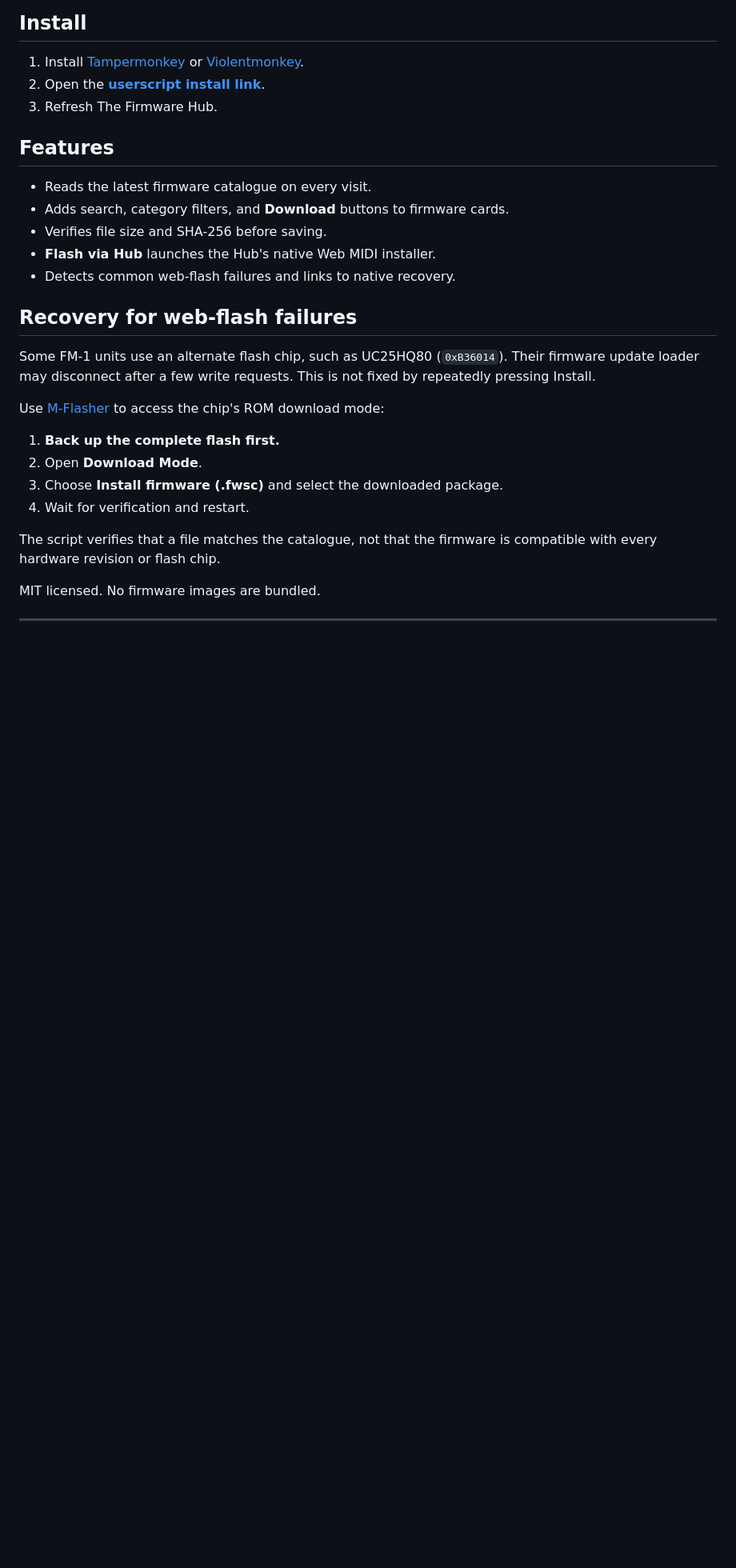
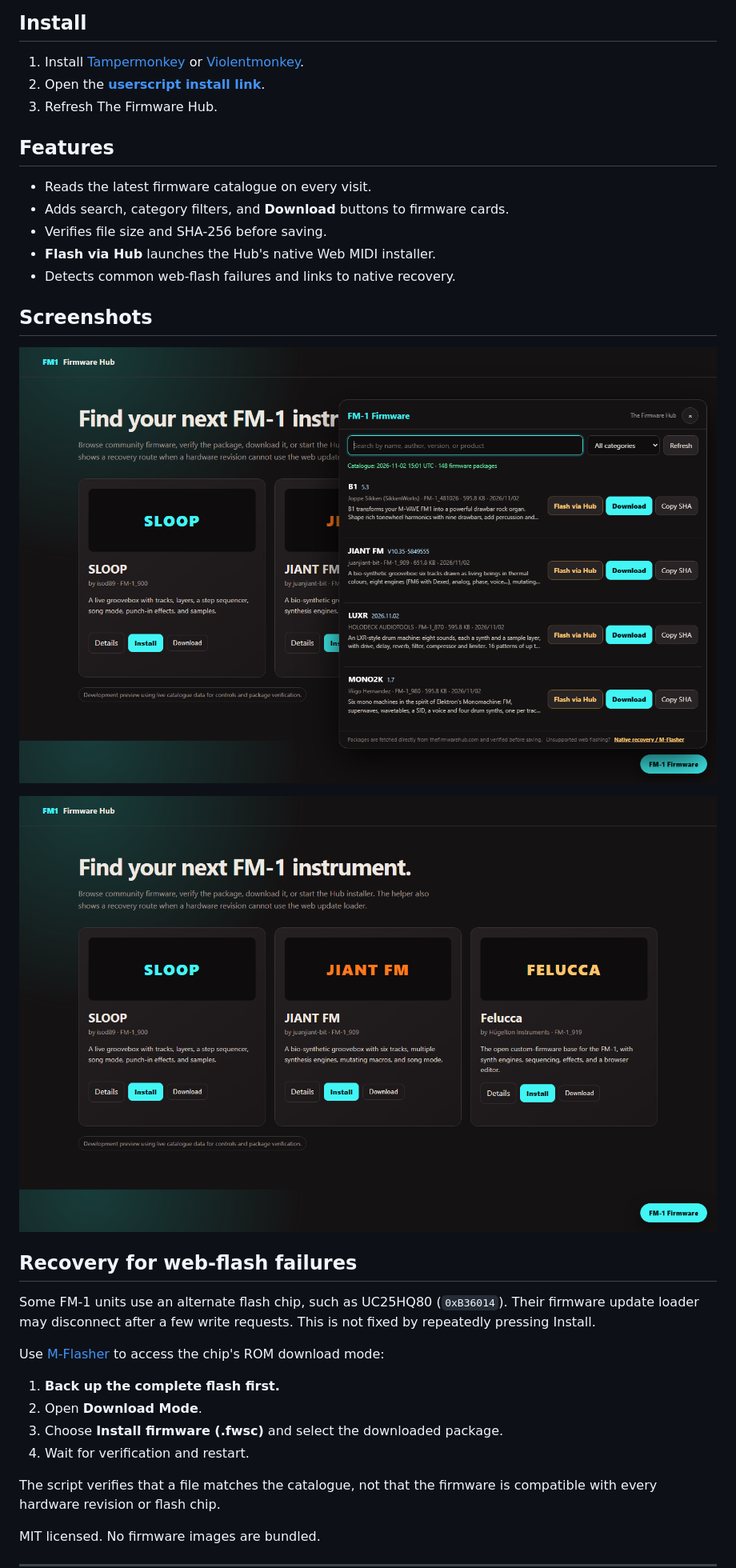
Before and after one commit to 1andesc/fm1-firmware-downloader, a Markdown page: README.md, the part around one of its changes. Shown at 80% size. Drawn GitHub-style; pictures changed too: docs/screenshots/card-download-buttons.png (added), docs/screenshots/download-flash-panel.png (added); blank space fills up the shorter version.

Commit message:
Add operation screenshots and refine panel styles

```diff
--- a/README.md
+++ b/README.md
@@ -19,6 +19,12 @@ A Tampermonkey / Violentmonkey userscript for [The Firmware Hub](https://thefirm
 - Verifies file size and SHA-256 before saving.
 - **Flash via Hub** launches the Hub's native Web MIDI installer.
 - Detects common web-flash failures and links to native recovery.
+
+## Screenshots
+
+![FM-1 firmware panel with download, flash, and recovery controls](docs/screenshots/download-flash-panel.png)
+
+![Download buttons added to firmware cards](docs/screenshots/card-download-buttons.png)
 
 ## Recovery for web-flash failures
 
```
Also changed, not shown: other parts of README.md (+6 -0 lines), 1 other file.
